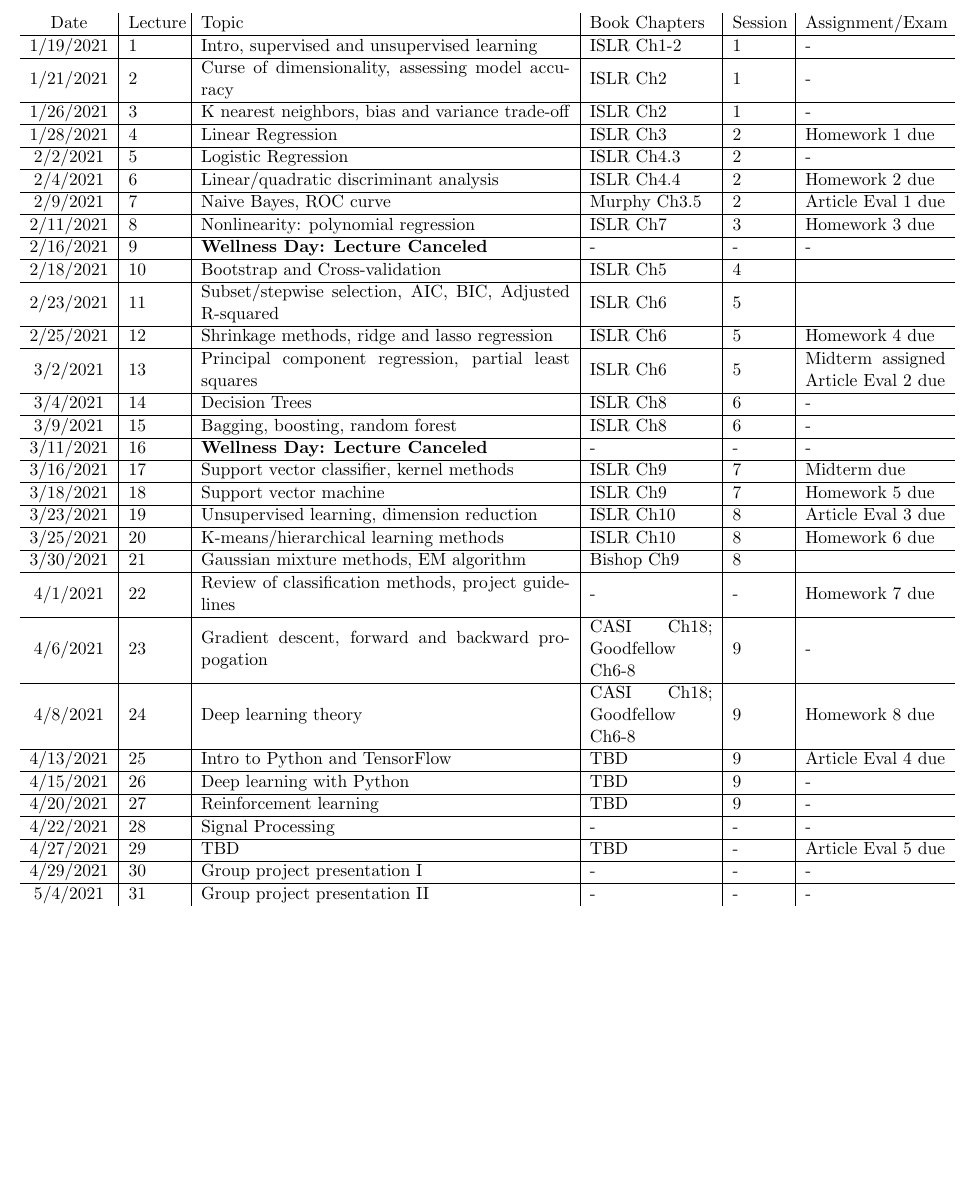
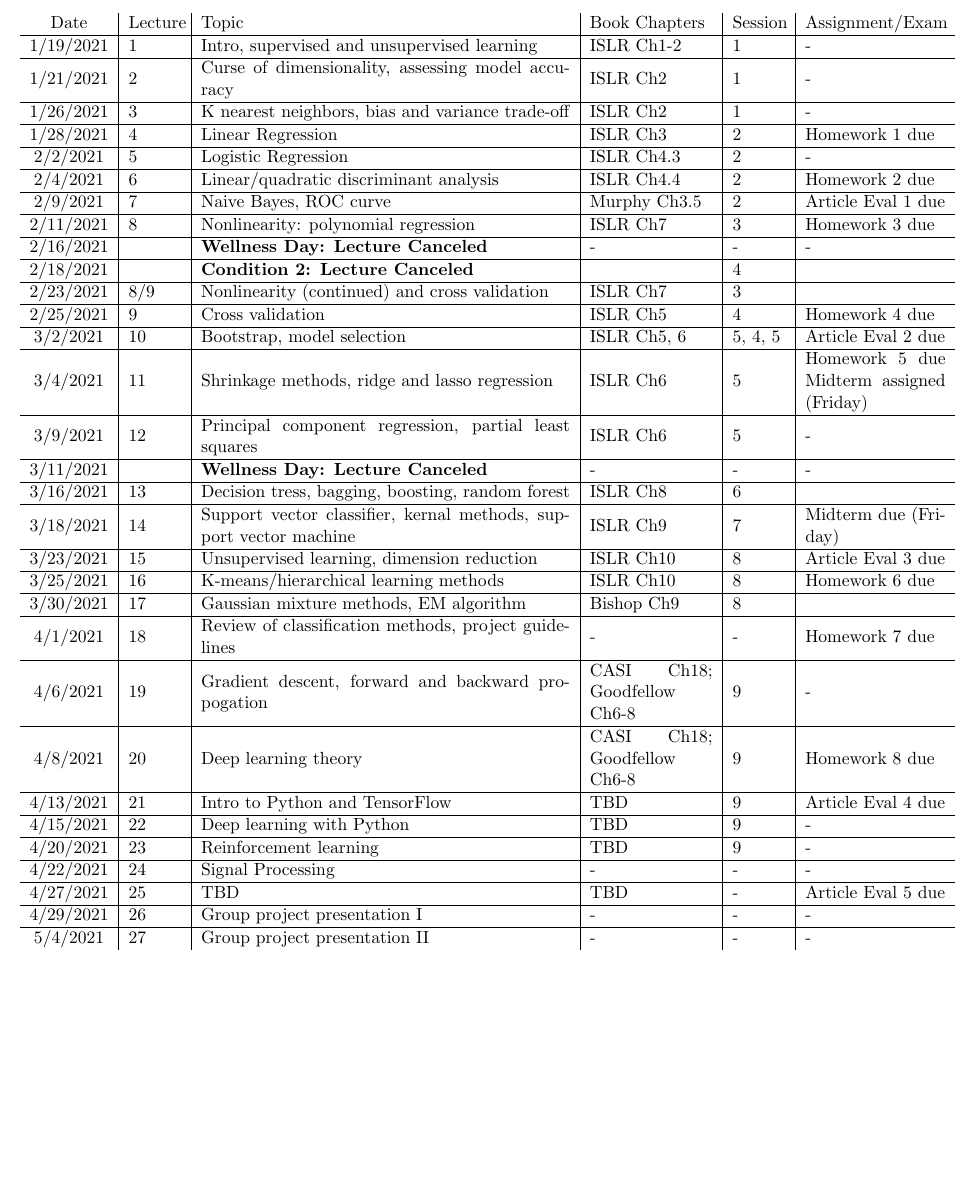
Before and after one commit to kmdono02/BIOS_635, a LaTeX document (course_schedule.tex): part of the page, cut so that both start at the same text, the shorter picture padded with empty space. Compiled offline with pdfLaTeX.

Commit message:
update course schedule

```diff
--- a/course_schedule.tex
+++ b/course_schedule.tex
@@ -19,29 +19,29 @@ Date & Lecture & Topic & Book Chapters & Session & Assignment/Exam\\
 2/4/2021 & 6 & Linear/quadratic discriminant analysis & ISLR Ch4.4 &  2 & Homework 2 due \\ \hline
 2/9/2021 & 7 & Naive Bayes, ROC curve & Murphy Ch3.5 &  2 & Article Eval 1 due \\ \hline
 2/11/2021 & 8 & Nonlinearity: polynomial regression & ISLR Ch7 & 3 & Homework 3 due \\ \hline
-2/16/2021 & 9 & \textbf{Wellness Day: Lecture Canceled} & - & - & -\\ \hline
-2/18/2021 & 10 & Bootstrap and Cross-validation & ISLR Ch5 &  4 & \\ \hline
-2/23/2021 & 11 &  Subset/stepwise selection, AIC, BIC, Adjusted R-squared & ISLR Ch6 &  5 & \\ \hline
-2/25/2021 & 12 & Shrinkage methods, ridge and lasso regression & ISLR Ch6 & 5 & Homework 4 due \\ \hline
-3/2/2021 & 13 & Principal component regression, partial least squares & ISLR Ch6 & 5 & Midterm assigned Article Eval 2 due\\ \hline
-3/4/2021 & 14 & Decision Trees & ISLR Ch8 & 6 & - \\ \hline
-3/9/2021 & 15 & Bagging, boosting, random forest & ISLR Ch8 & 6 & - \\ \hline
-3/11/2021 & 16 & \textbf{Wellness Day: Lecture Canceled} & - & - & - \\ \hline
-3/16/2021 & 17 & Support vector classifier, kernel methods & ISLR Ch9 & 7 & Midterm due \\ \hline
-3/18/2021 & 18 & Support vector machine & ISLR Ch9 &  7 & Homework 5 due\\ \hline
-3/23/2021 & 19 & Unsupervised learning, dimension reduction & ISLR Ch10 & 8 & Article Eval 3 due \\ \hline
-3/25/2021 & 20 & K-means/hierarchical learning methods & ISLR Ch10 &  8 & Homework 6 due \\ \hline
-3/30/2021 & 21 & Gaussian mixture methods, EM algorithm & Bishop Ch9 &  8 & \\ \hline
-4/1/2021 & 22 & Review of classification methods, project guidelines & - & - & Homework 7 due \\ \hline
-4/6/2021 & 23 & Gradient descent, forward and backward propogation & CASI Ch18; Goodfellow Ch6-8 &  9 & - \\ \hline
-4/8/2021 & 24 & Deep learning theory & CASI Ch18; Goodfellow Ch6-8 & 9 & Homework 8 due\\ \hline
-4/13/2021 & 25 & Intro to Python and TensorFlow & TBD & 9 &  Article Eval 4 due\\ \hline
-4/15/2021 & 26 & Deep learning with Python & TBD & 9 & -\\ \hline
-4/20/2021 & 27 & Reinforcement learning & TBD & 9 & -\\ \hline
-4/22/2021 & 28 & Signal Processing & - & - & -\\ \hline
-4/27/2021 & 29 & TBD & TBD & - & Article Eval 5 due\\ \hline
-4/29/2021 & 30 & Group project presentation I & - & - & -\\ \hline
-5/4/2021 & 31 & Group project presentation II & - & - & -
+2/16/2021 &  & \textbf{Wellness Day: Lecture Canceled} & - & - & -\\ \hline
+2/18/2021 &  & \textbf{Condition 2: Lecture Canceled} & &  4 & \\ \hline
+2/23/2021 & 8/9 & Nonlinearity (continued) and cross validation & ISLR Ch7 & 3 \\ \hline
+2/25/2021 & 9 & Cross validation & ISLR Ch5 & 4 & Homework 4 due \\ \hline
+3/2/2021 & 10 & Bootstrap, model selection & ISLR Ch5, 6 & 5, 4, 5 & Article Eval 2 due\\ \hline
+3/4/2021 & 11 & Shrinkage methods, ridge and lasso regression & ISLR Ch6 & 5 & Homework 5 due Midterm assigned (Friday) \\ \hline
+3/9/2021 & 12 & Principal component regression, partial least squares & ISLR Ch6 & 5 & - \\ \hline
+3/11/2021 &  & \textbf{Wellness Day: Lecture Canceled} & - & - & - \\ \hline
+3/16/2021 & 13 & Decision tress, bagging, boosting, random forest & ISLR Ch8 & 6 & \\ \hline
+3/18/2021 & 14 & Support vector classifier, kernal methods, support vector machine & ISLR Ch9 &  7 & Midterm due (Friday)\\ \hline
+3/23/2021 & 15 & Unsupervised learning, dimension reduction & ISLR Ch10 & 8 & Article Eval 3 due \\ \hline
+3/25/2021 & 16 & K-means/hierarchical learning methods & ISLR Ch10 &  8 & Homework 6 due \\ \hline
+3/30/2021 & 17 & Gaussian mixture methods, EM algorithm & Bishop Ch9 &  8 & \\ \hline
+4/1/2021 & 18 & Review of classification methods, project guidelines & - & - & Homework 7 due \\ \hline
+4/6/2021 & 19 & Gradient descent, forward and backward propogation & CASI Ch18; Goodfellow Ch6-8 &  9 & - \\ \hline
+4/8/2021 & 20 & Deep learning theory & CASI Ch18; Goodfellow Ch6-8 & 9 & Homework 8 due\\ \hline
+4/13/2021 & 21 & Intro to Python and TensorFlow & TBD & 9 &  Article Eval 4 due\\ \hline
+4/15/2021 & 22 & Deep learning with Python & TBD & 9 & -\\ \hline
+4/20/2021 & 23 & Reinforcement learning & TBD & 9 & -\\ \hline
+4/22/2021 & 24 & Signal Processing & - & - & -\\ \hline
+4/27/2021 & 25 & TBD & TBD & - & Article Eval 5 due\\ \hline
+4/29/2021 & 26 & Group project presentation I & - & - & -\\ \hline
+5/4/2021 & 27 & Group project presentation II & - & - & -
 \end{tabular}
 \end{center}
 
```
Also changed, not shown: course_schedule.pdf, 2 other files.
